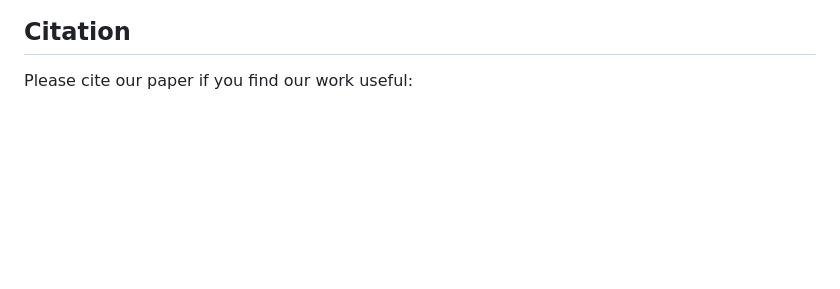
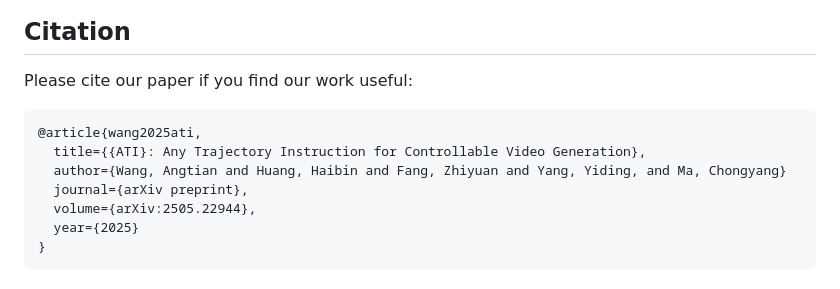
Before and after one commit to wittech/ATI, a Markdown page: README.md, the part around the change. Drawn GitHub-style; blank space fills up the shorter version.

````diff
--- a/README.md
+++ b/README.md
@@ -181,3 +181,12 @@ then open this url [localhost:5000](http://localhost:5000/) in the browser. Note
 
 ## Citation
 Please cite our paper if you find our work useful:
+```
+@article{wang2025ati,
+  title={{ATI}: Any Trajectory Instruction for Controllable Video Generation},
+  author={Wang, Angtian and Huang, Haibin and Fang, Zhiyuan and Yang, Yiding, and Ma, Chongyang}
+  journal={arXiv preprint},
+  volume={arXiv:2505.22944},
+  year={2025}
+}
+```
````
